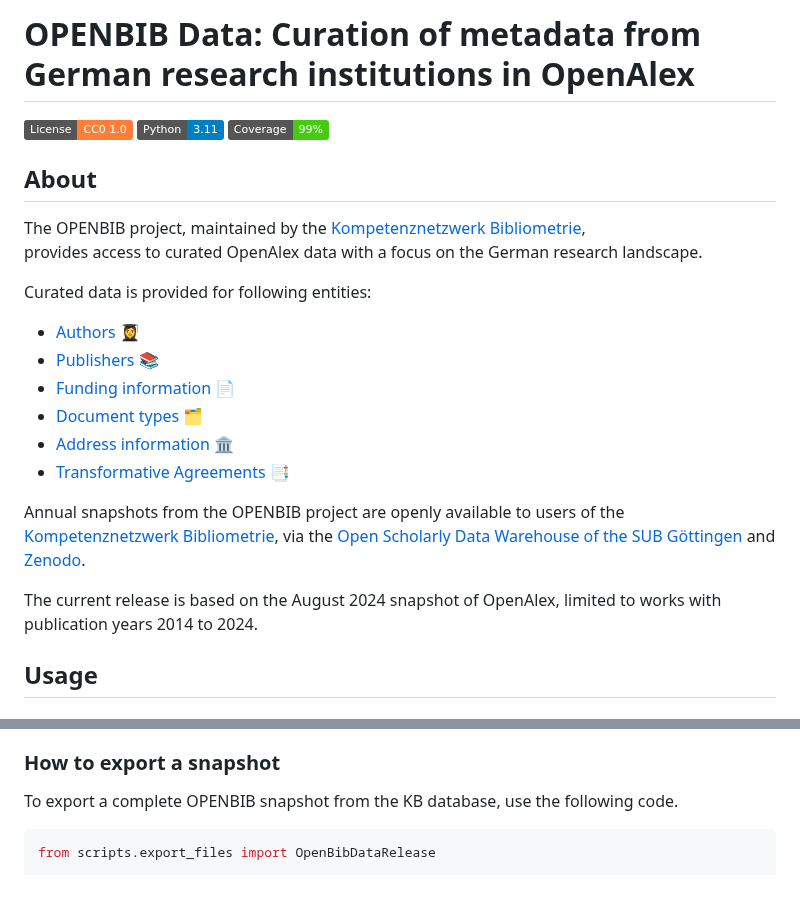
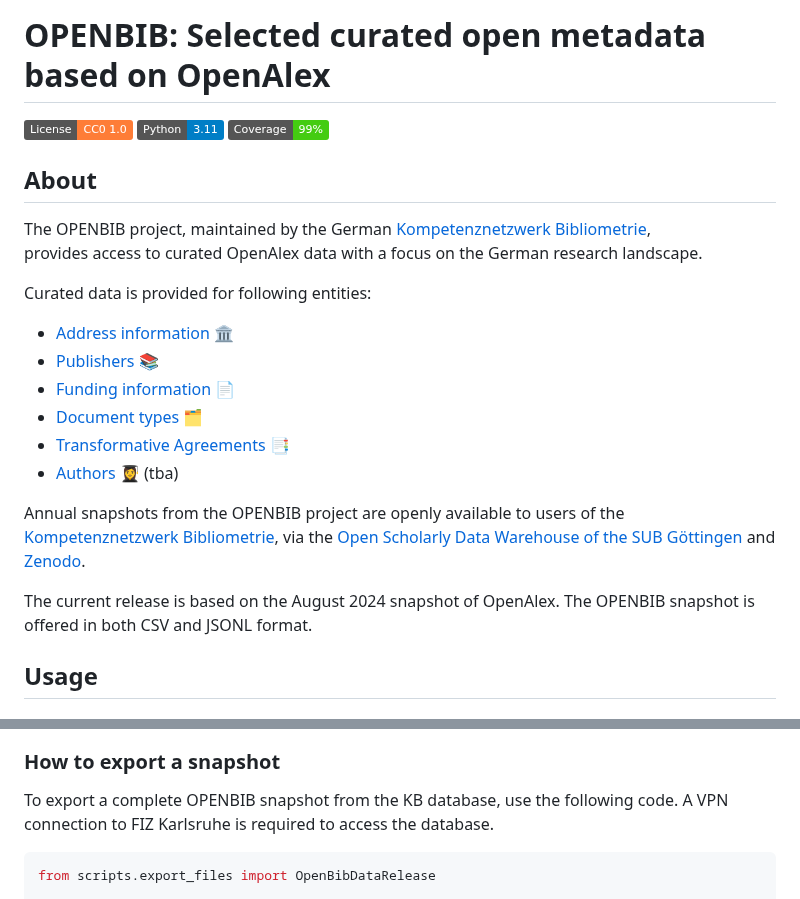
Before and after one commit to kbopenbib/kbopenbib_data, a Markdown page: README.md, 2 parts joined by grey strips. Rendered like a GitHub page; badges without logos.

````diff
--- a/README.md
+++ b/README.md
@@ -1,4 +1,4 @@
-# OPENBIB Data: Curation of metadata from German research institutions in OpenAlex
+# OPENBIB: Selected curated open metadata based on OpenAlex
 
 ![License](https://img.shields.io/badge/License-CC0%5f1.0-orange)
 ![Python Version](https://img.shields.io/badge/Python-3.11-blue)
@@ -6,25 +6,25 @@
 
 ## About
 
-The OPENBIB project, maintained by the [Kompetenznetzwerk Bibliometrie](https://bibliometrie.info),
+The OPENBIB project, maintained by the German [Kompetenznetzwerk Bibliometrie](https://bibliometrie.info),
 provides access to curated OpenAlex data with a focus on the German research landscape.
 
 Curated data is provided for following entities:
 
-- [Authors](docs/data_overview.md#-authors) 👩‍🎓
+- [Address information](docs/data_overview.md#-address-information) 🏛️
 - [Publishers](docs/data_overview.md#-publishers) 📚
 - [Funding information](docs/data_overview.md#-funding-information) 📄
 - [Document types](docs/data_overview.md#-document-types) 🗂️
-- [Address information](docs/data_overview.md#-address-information) 🏛️
 - [Transformative Agreements](docs/data_overview.md#-transformative-agreements) 📑️
+- [Authors](docs/data_overview.md#-authors) 👩‍🎓 (tba)
 
 Annual snapshots from the OPENBIB project are openly available to users of the
 [Kompetenznetzwerk Bibliometrie](https://bibliometrie.info), via the
 [Open Scholarly Data Warehouse of the SUB Göttingen](https://subugoe.github.io/scholcomm_analytics/data.html)
 and [Zenodo](https://zenodo.org).
 
-The current release is based on the August 2024 snapshot of OpenAlex, limited to works
-with publication years 2014 to 2024.
+The current release is based on the August 2024 snapshot of OpenAlex. The OPENBIB snapshot
+is offered in both CSV and JSONL format.
 
 ## Usage
 
@@ -102,7 +102,7 @@ Data Warehouse of the SUB Göttingen can be found [here](examples/bigquery_noteb
 ### How to export a snapshot
 
 To export a complete OPENBIB snapshot from the KB database, use the
-following code.
+following code. A VPN connection to FIZ Karlsruhe is required to access the database.
 
 ```python
 from scripts.export_files import OpenBibDataRelease
````
